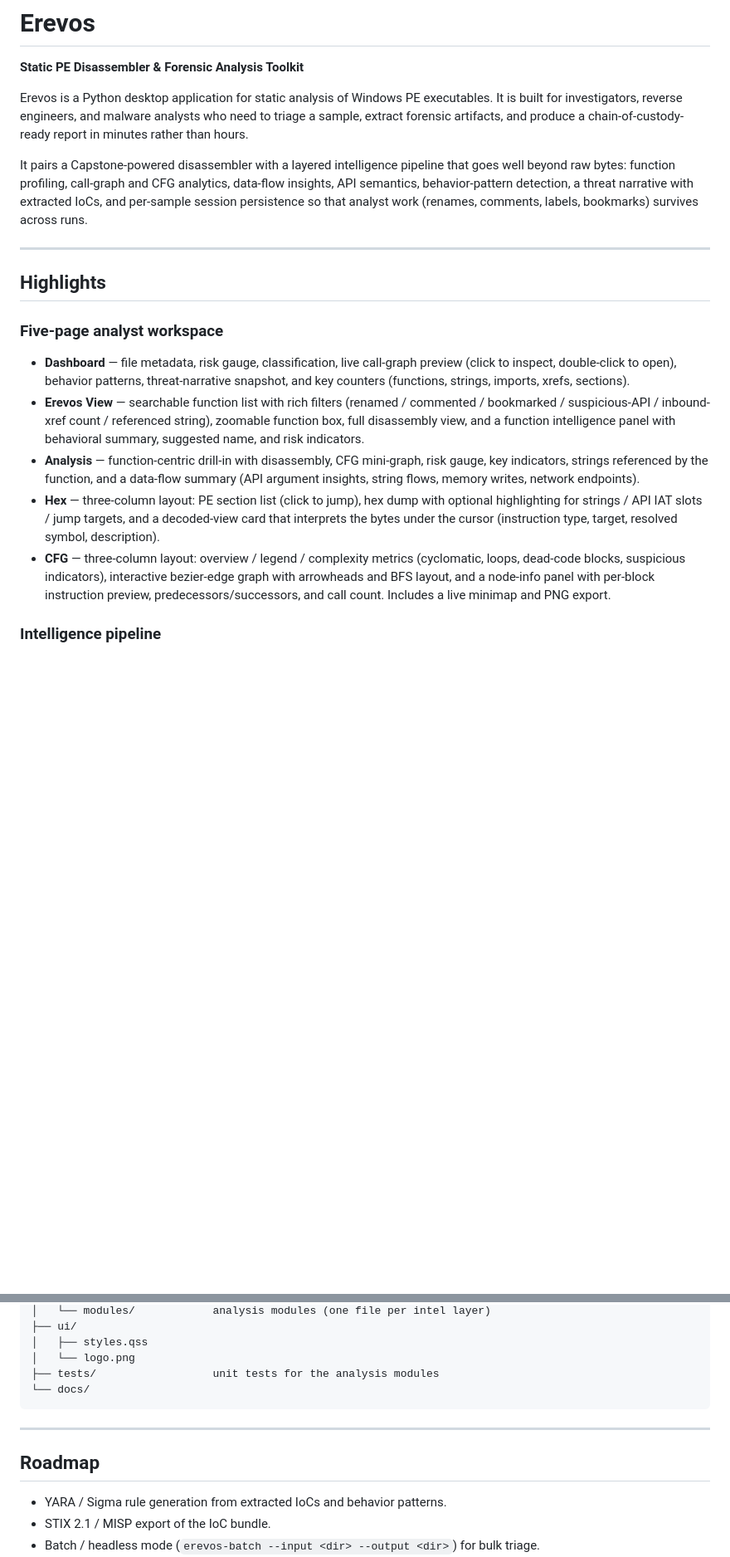
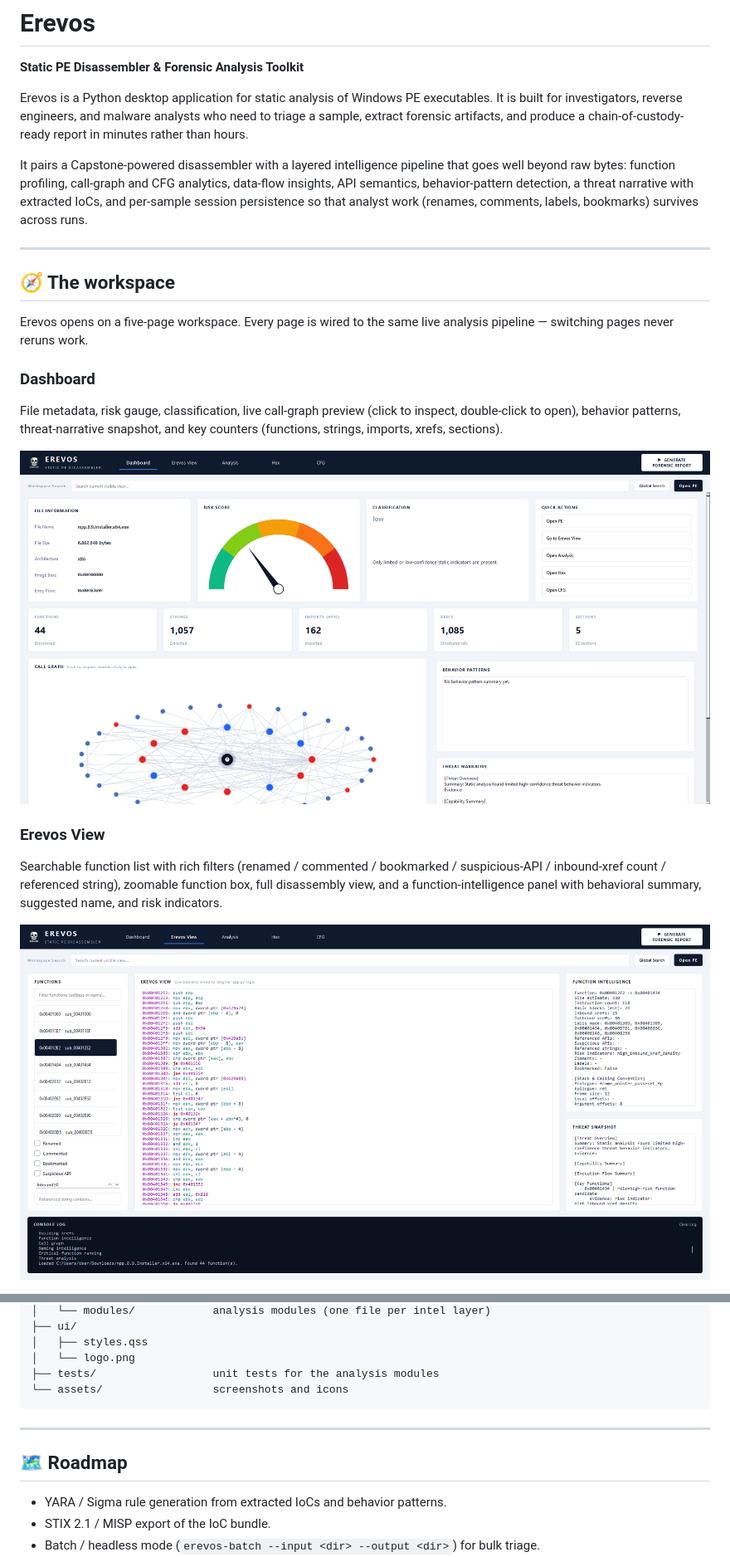
Before and after one commit to nkranidiotis/Erevos, a Markdown page: README.md, 2 parts joined by grey strips. Shown at 83% size. Drawn GitHub-style; blank space fills up the shorter version.

````diff
--- a/README.md
+++ b/README.md
@@ -11,36 +15,29 @@ It pairs a Capstone-powered disassembler with a layered intelligence pipeline
 that goes well beyond raw bytes: function profiling, call-graph and CFG
 analytics, data-flow insights, API semantics, behavior-pattern detection, a
 threat narrative with extracted IoCs, and per-sample session persistence so
-that analyst work (renames, comments, labels, bookmarks) survives across
-runs.
+that analyst work (renames, comments, labels, bookmarks) survives across runs.
 
 ---
 
-## Highlights
+## 🧭 The workspace
 
-### Five-page analyst workspace
+Erevos opens on a five-page workspace. Every page is wired to the same live
+analysis pipeline — switching pages never reruns work.
 
-- **Dashboard** — file metadata, risk gauge, classification, live call-graph
-  preview (click to inspect, double-click to open), behavior patterns,
-  threat-narrative snapshot, and key counters (functions, strings, imports,
-  xrefs, sections).
-- **Erevos View** — searchable function list with rich filters (renamed /
-  commented / bookmarked / suspicious-API / inbound-xref count / referenced
-  string), zoomable function box, full disassembly view, and a function
-  intelligence panel with behavioral summary, suggested name, and risk
-  indicators.
-- **Analysis** — function-centric drill-in with disassembly, CFG mini-graph,
-  risk gauge, key indicators, strings referenced by the function, and a
-  data-flow summary (API argument insights, string flows, memory writes,
-  network endpoints).
-- **Hex** — three-column layout: PE section list (click to jump), hex dump
-  with optional highlighting for strings / API IAT slots / jump targets, and
-  a decoded-view card that interprets the bytes under the cursor (instruction
-  type, target, resolved symbol, description).
-- **CFG** — three-column layout: overview / legend / complexity metrics
-  (cyclomatic, loops, dead-code blocks, suspicious indicators), interactive
-  bezier-edge graph with arrowheads and BFS layout, and a node-info panel
-  with per-block instruction preview, predecessors/successors, and call
-  count. Includes a live minimap and PNG export.
+### Dashboard
 
-### Intelligence pipeline
+File metadata, risk gauge, classification, live call-graph preview (click to
+inspect, double-click to open), behavior patterns, threat-narrative snapshot,
+and key counters (functions, strings, imports, xrefs, sections).
+
+<p align="center"><img src="assets/dashboard.png" alt="Dashboard"/></p>
+
+### Erevos View
+
+Searchable function list with rich filters (renamed / commented / bookmarked
+/ suspicious-API / inbound-xref count / referenced string), zoomable function
+box, full disassembly view, and a function-intelligence panel with behavioral
+summary, suggested name, and risk indicators.
+
+<p align="center"><img src="assets/erevos-view.png" alt="Erevos View"/></p>
+
@@ -148,12 +181,12 @@ erevos/
 │   ├── styles.qss
 │   └── logo.png
 ├── tests/                  unit tests for the analysis modules
-└── docs/
+└── assets/                 screenshots and icons
 ```
 
 ---
 
-## Roadmap
+## 🗺️ Roadmap
 
 - YARA / Sigma rule generation from extracted IoCs and behavior patterns.
 - STIX 2.1 / MISP export of the IoC bundle.
````
Also changed, not shown: other parts of README.md (+53 -13 lines).
